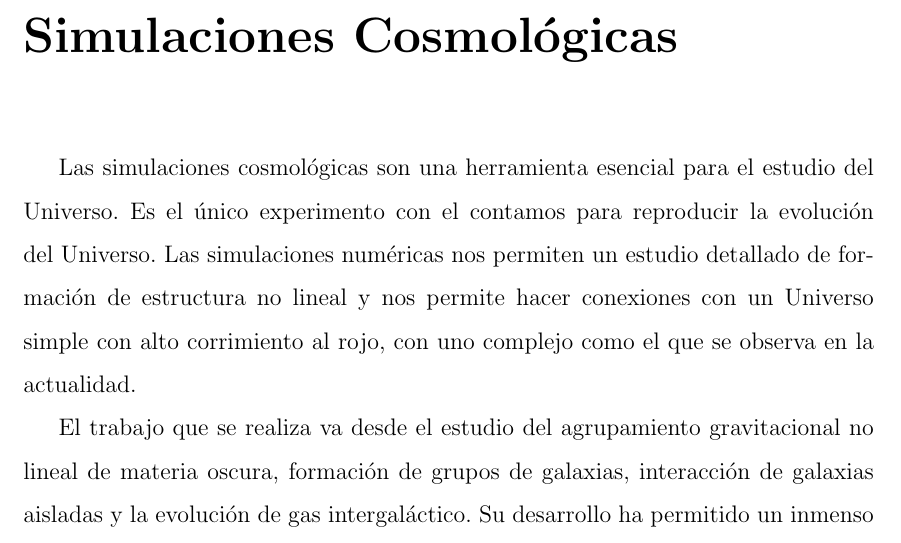
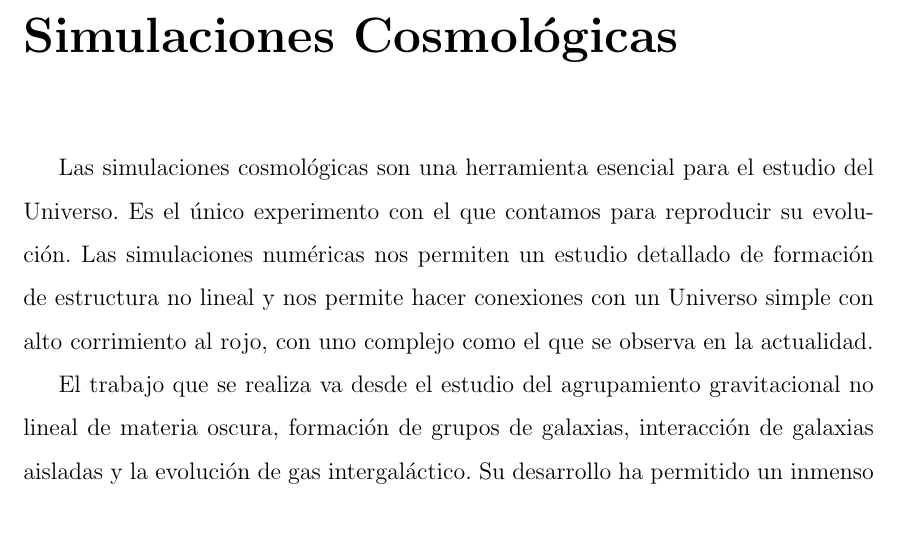
Before and after one commit to maps16/Tesis, a LaTeX thesis (Documento/main.tex, which reads Documento/cap2.tex): part of page 15 of 20 before the commit and part of page 15 of 19 after it, cut so that both start at the same text. Compiled offline with pdfLaTeX.

Commit message:
Correciones

```diff
--- a/Documento/cap2.tex
+++ b/Documento/cap2.tex
@@ -13,7 +13,7 @@
 \setcounter{equation}{0}
 %%%%%%%%EL Texto Comienza abajo de aquí!
 
-Las simulaciones cosmológicas son una herramienta esencial para el estudio del Universo. Es el único experimento con el contamos para reproducir la evolución del Universo. Las simulaciones numéricas nos permiten un estudio detallado de formación de estructura no lineal y nos permite hacer conexiones con un Universo simple con alto corrimiento al rojo, con uno complejo como el que se observa en la actualidad.
+Las simulaciones cosmológicas son una herramienta esencial para el estudio del Universo. Es el único experimento con el que contamos para reproducir su evolución. Las simulaciones numéricas nos permiten un estudio detallado de formación de estructura no lineal y nos permite hacer conexiones con un Universo simple con alto corrimiento al rojo, con uno complejo como el que se observa en la actualidad.
 
 El trabajo que se realiza va desde el estudio del agrupamiento gravitacional no lineal de materia oscura, formación de grupos de galaxias, interacción de galaxias aisladas y la evolución de gas intergaláctico. Su desarrollo ha permitido un inmenso avance en estas áreas, el cual no podría ser posible  \cite{2001NewA....6...79S}.
 
```
Also changed, not shown: Documento/main.pdf.
